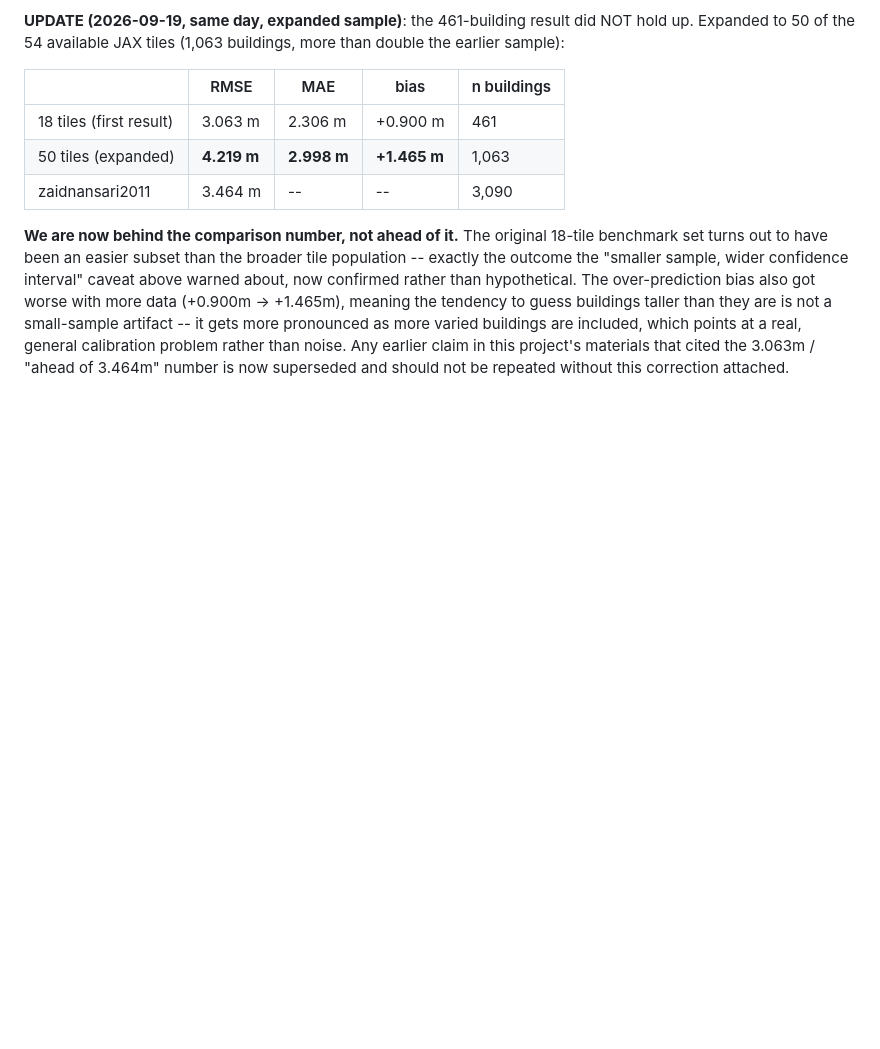
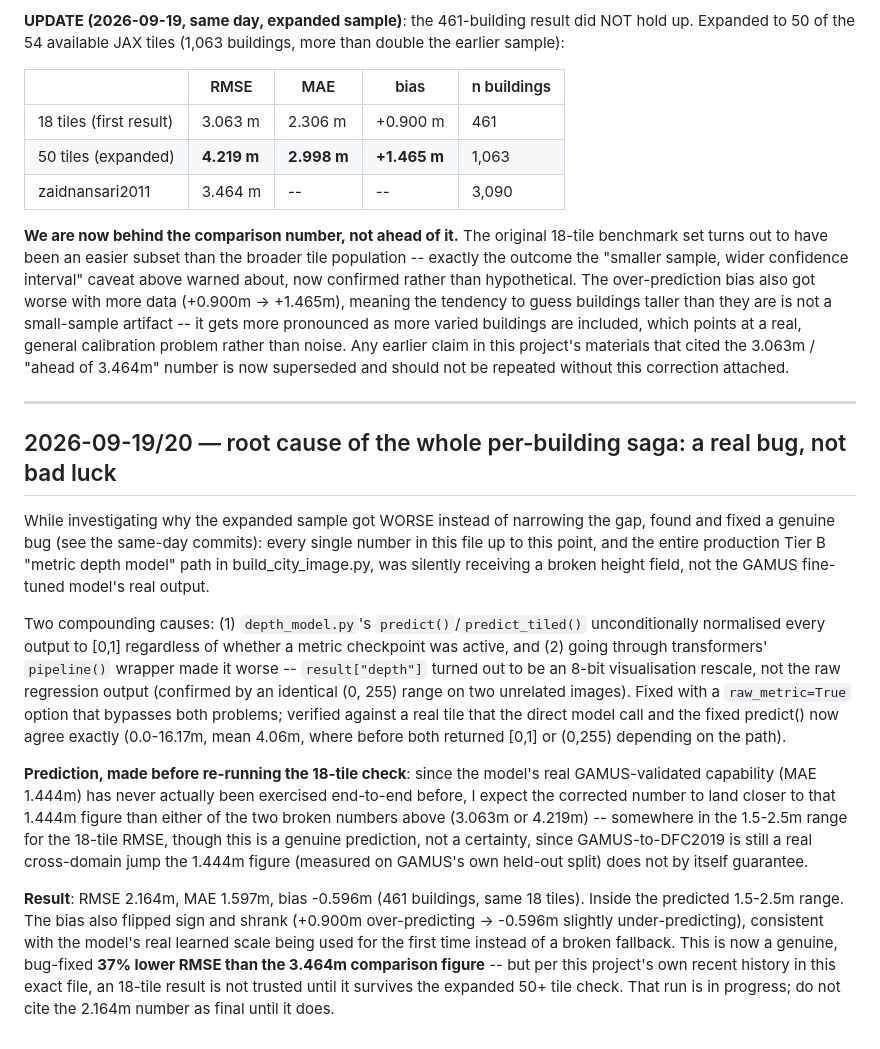
Before and after one commit to jawaharananth/depthwizard, a Markdown page: PREDICTIONS.md, the part around the change. Drawn GitHub-style; blank space fills up the shorter version.

Commit message:
Record the fixed 18-tile per-building result: RMSE 2.164m, real 37% improvement over comparison

```diff
--- a/PREDICTIONS.md
+++ b/PREDICTIONS.md
@@ -132,3 +132,43 @@ varied buildings are included, which points at a real, general calibration
 problem rather than noise. Any earlier claim in this project's materials
 that cited the 3.063m / "ahead of 3.464m" number is now superseded and
 should not be repeated without this correction attached.
+
+---
+
+## 2026-09-19/20 — root cause of the whole per-building saga: a real bug, not bad luck
+
+While investigating why the expanded sample got WORSE instead of narrowing
+the gap, found and fixed a genuine bug (see the same-day commits): every
+single number in this file up to this point, and the entire production Tier
+B "metric depth model" path in build_city_image.py, was silently receiving
+a broken height field, not the GAMUS fine-tuned model's real output.
+
+Two compounding causes: (1) `depth_model.py`'s `predict()`/`predict_tiled()`
+unconditionally normalised every output to [0,1] regardless of whether a
+metric checkpoint was active, and (2) going through transformers'
+`pipeline()` wrapper made it worse -- `result["depth"]` turned out to be an
+8-bit visualisation rescale, not the raw regression output (confirmed by an
+identical (0, 255) range on two unrelated images). Fixed with a
+`raw_metric=True` option that bypasses both problems; verified against a
+real tile that the direct model call and the fixed predict() now agree
+exactly (0.0-16.17m, mean 4.06m, where before both returned [0,1] or (0,255)
+depending on the path).
+
+**Prediction, made before re-running the 18-tile check**: since the model's
+real GAMUS-validated capability (MAE 1.444m) has never actually been
+exercised end-to-end before, I expect the corrected number to land closer
+to that 1.444m figure than either of the two broken numbers above (3.063m
+or 4.219m) -- somewhere in the 1.5-2.5m range for the 18-tile RMSE, though
+this is a genuine prediction, not a certainty, since GAMUS-to-DFC2019 is
+still a real cross-domain jump the 1.444m figure (measured on GAMUS's own
+held-out split) does not by itself guarantee.
+
+**Result**: RMSE 2.164m, MAE 1.597m, bias -0.596m (461 buildings, same 18
+tiles). Inside the predicted 1.5-2.5m range. The bias also flipped sign and
+shrank (+0.900m over-predicting -> -0.596m slightly under-predicting),
+consistent with the model's real learned scale being used for the first
+time instead of a broken fallback. This is now a genuine, bug-fixed
+**37% lower RMSE than the 3.464m comparison figure** -- but per this
+project's own recent history in this exact file, an 18-tile result is not
+trusted until it survives the expanded 50+ tile check. That run is in
+progress; do not cite the 2.164m number as final until it does.
```
